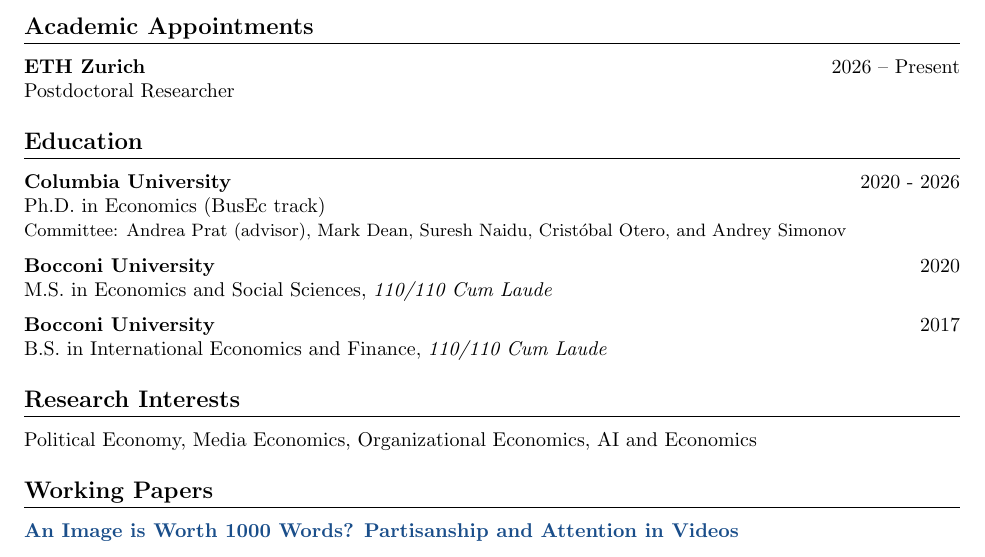
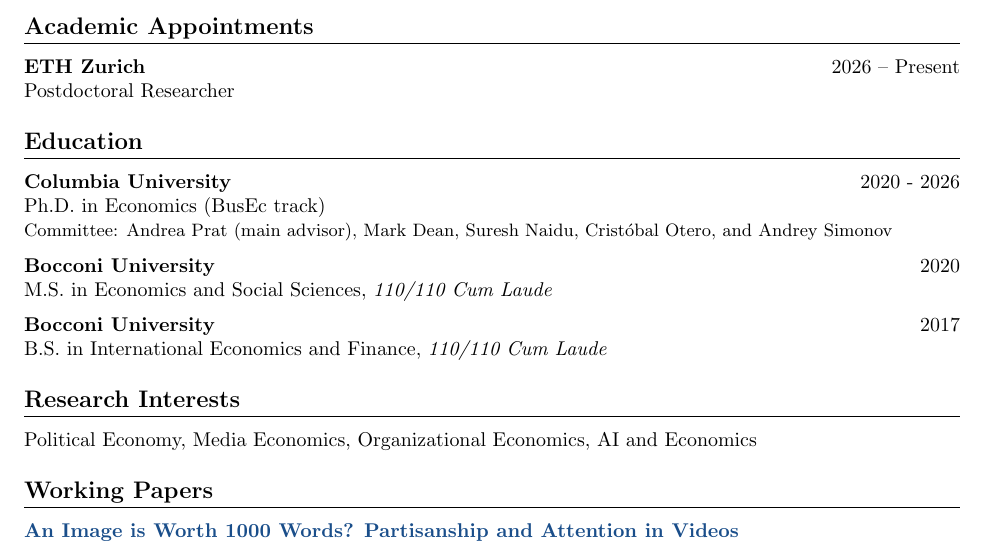
Before and after one commit to andreaciccarone/andreaciccarone.github.io, a LaTeX CV (CV.tex): part of page 1 of 3, cut so that both start at the same text. Compiled offline with pdfLaTeX.

Commit message:
Label Andrea Prat as main advisor in CV

```diff
--- a/CV.tex
+++ b/CV.tex
@@ -56,7 +56,7 @@
 
 \textbf{Columbia University} \hfill 2020 - 2026\\
 Ph.D. in Economics (BusEc track)\\
-{\small Committee: Andrea Prat (advisor), Mark Dean, Suresh Naidu, Crist\'obal Otero, and Andrey Simonov}
+{\small Committee: Andrea Prat (main advisor), Mark Dean, Suresh Naidu, Crist\'obal Otero, and Andrey Simonov}
 
 \medskip
 
```
Also changed, not shown: CV.pdf.
